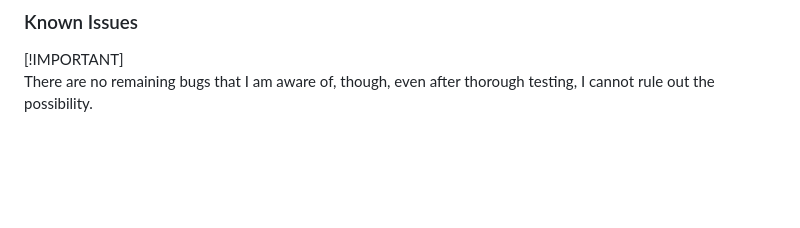
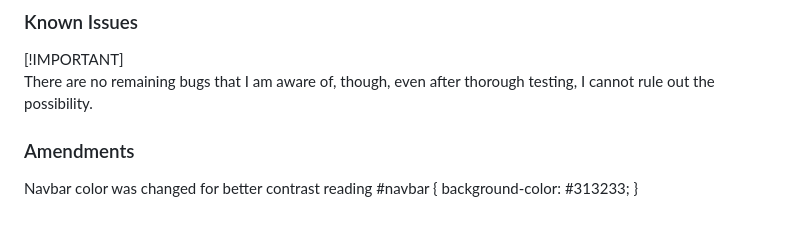
Before and after one commit to DavidClamp/new-milestone, a Markdown page: TESTING.md, the part around the change. Rendered like a GitHub page; blank space fills up the shorter version.

Commit message:
Amendment to navbar color for better contrast reading

```diff
--- a/TESTING.md
+++ b/TESTING.md
@@ -104,3 +104,10 @@ Defensive programming was manually tested with the below user acceptance testing
 
 [!IMPORTANT]
 There are no remaining bugs that I am aware of, though, even after thorough testing, I cannot rule out the possibility.
+
+### Amendments
+
+Navbar color was changed for better contrast reading
+#navbar {
+    background-color: #313233;
+}
```
